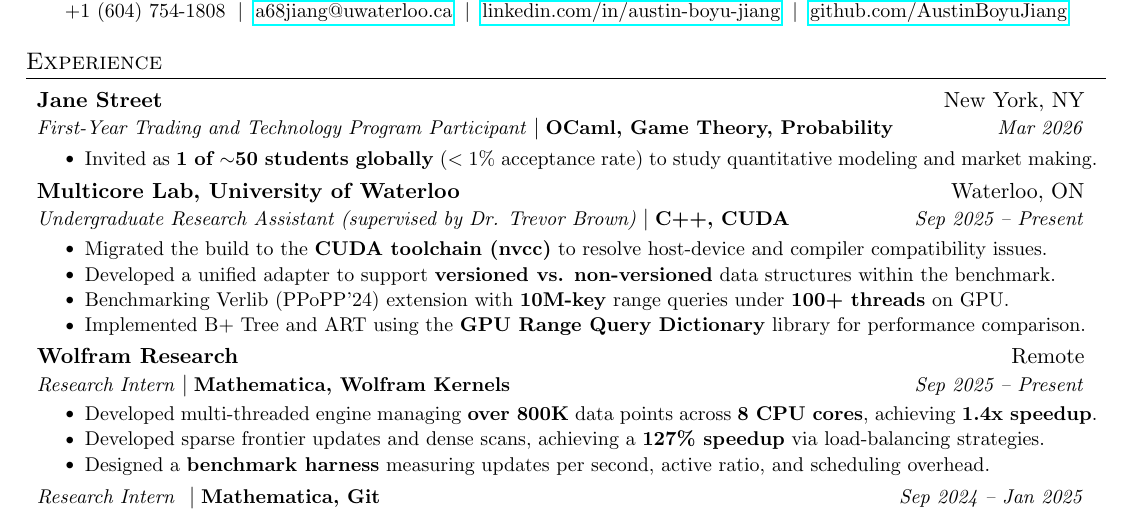
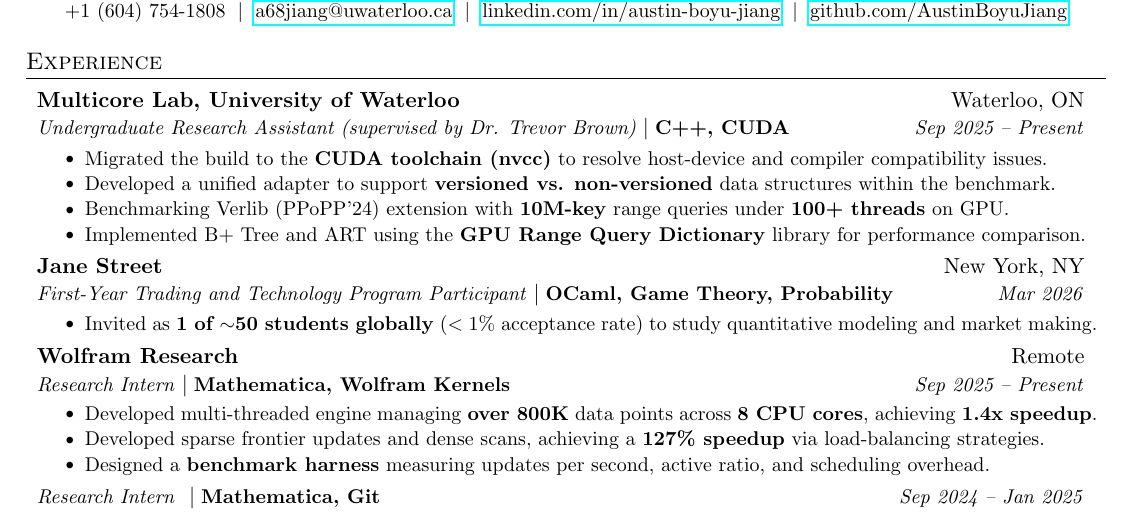
Before and after one commit to AustinBoyuJiang/Austin_Jiang_Resume, a LaTeX CV (Austin_Jiang_Resume.tex): part of the page, cut so that both start at the same text. Compiled offline with pdfLaTeX.

Commit message:
Fri Feb 20 9:54 PM

```diff
--- a/Austin_Jiang_Resume.tex
+++ b/Austin_Jiang_Resume.tex
@@ -103,13 +103,6 @@
     \resumeSubHeadingListStart
 
     \resumeSubheading
-    {Jane Street}{New York, NY}
-    {First-Year Trading and Technology Program Participant}{OCaml, Game Theory, Probability}{Mar 2026}
-    \resumeItemListStart
-\resumeItem{}{Invited as \textbf{1 of $\sim$50 students globally} ($<1\%$ acceptance rate) to study quantitative modeling and market making.}
-    \resumeItemListEnd
-
-    \resumeSubheading
     {Multicore Lab, University of Waterloo}{Waterloo, ON}
     {Undergraduate Research Assistant (supervised by Dr. Trevor Brown)}{C++, CUDA}{Sep 2025 -- Present}
     \resumeItemListStart
```
Also changed, not shown: Austin_Jiang_Resume.pdf, Austin_Jiang_Resume.tex (7 more changed lines).
